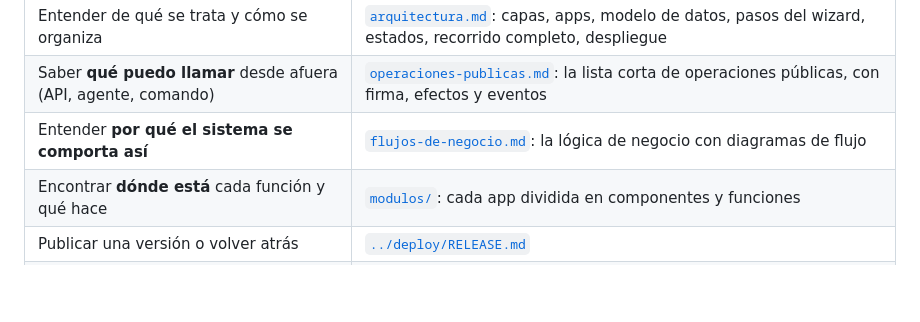
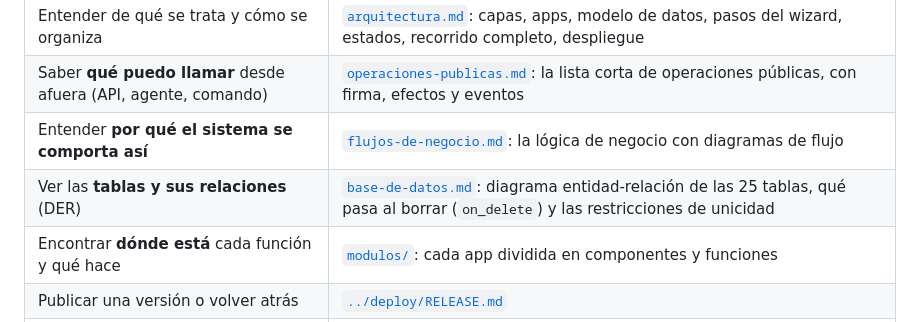
Before and after one commit to AluSkies/implementador.napsis, a Markdown page: docs/README.md, the part around the change. Rendered like a GitHub page; blank space fills up the shorter version.

Commit message:
Agrega el diagrama entidad-relación de la base de datos

```diff
--- a/docs/README.md
+++ b/docs/README.md
@@ -7,6 +7,7 @@ Todo lo necesario para entender el código sin leerlo línea por línea. Está o
 | Entender de qué se trata y cómo se organiza | [`arquitectura.md`](arquitectura.md): capas, apps, modelo de datos, pasos del wizard, estados, recorrido completo, despliegue |
 | Saber **qué puedo llamar** desde afuera (API, agente, comando) | [`operaciones-publicas.md`](operaciones-publicas.md): la lista corta de operaciones públicas, con firma, efectos y eventos |
 | Entender **por qué el sistema se comporta así** | [`flujos-de-negocio.md`](flujos-de-negocio.md): la lógica de negocio con diagramas de flujo |
+| Ver las **tablas y sus relaciones** (DER) | [`base-de-datos.md`](base-de-datos.md): diagrama entidad-relación de las 25 tablas, qué pasa al borrar (`on_delete`) y las restricciones de unicidad |
 | Encontrar **dónde está** cada función y qué hace | [`modulos/`](modulos/): cada app dividida en componentes y funciones |
 | Publicar una versión o volver atrás | [`../deploy/RELEASE.md`](../deploy/RELEASE.md) |
 | Configurar el correo o Docker | [`../deploy/CORREO.md`](../deploy/CORREO.md), [`../deploy/DOCKER.md`](../deploy/DOCKER.md) |
```
Also changed, not shown: docs/base-de-datos.md (added, +290 -0 lines).
